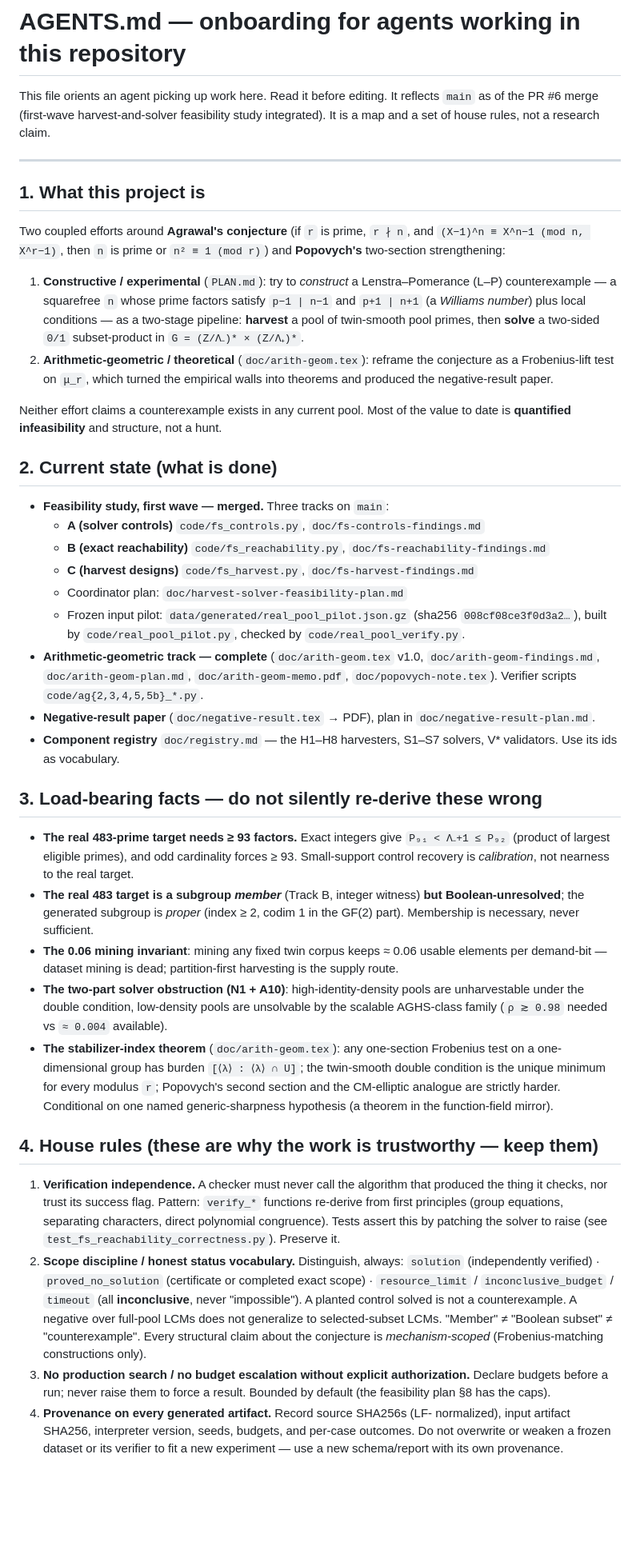
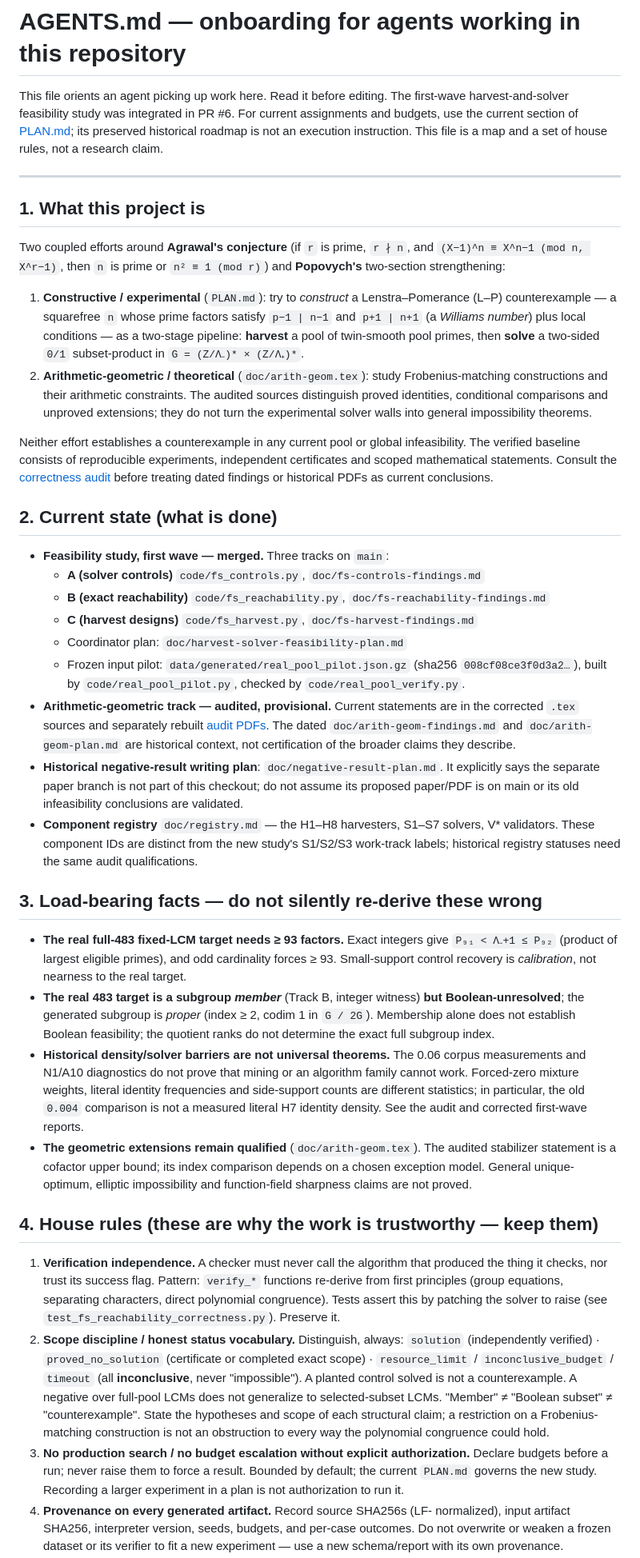
Before and after one commit to shumow/PRIMES-Conjectures, a Markdown page: AGENTS.md, the part around one of its changes. Shown at 80% size. Rendered like a GitHub page; blank space fills up the shorter version.

```diff
--- a/AGENTS.md
+++ b/AGENTS.md
@@ -1,9 +1,10 @@
 # AGENTS.md — onboarding for agents working in this repository
 
 This file orients an agent picking up work here. Read it before editing.
-It reflects `main` as of the PR #6 merge (first-wave harvest-and-solver
-feasibility study integrated). It is a map and a set of house rules, not a
-research claim.
+The first-wave harvest-and-solver feasibility study was integrated in PR #6.
+For current assignments and budgets, use the current section of
+[PLAN.md](PLAN.md); its preserved historical roadmap is not an execution
+instruction. This file is a map and a set of house rules, not a research claim.
 
 ---
 
@@ -19,12 +20,17 @@ Two coupled efforts around **Agrawal's conjecture** (if `r` is prime,
    local conditions — as a two-stage pipeline: **harvest** a pool of
    twin-smooth pool primes, then **solve** a two-sided `0/1` subset-product
    in `G = (Z/Λ₋)* × (Z/Λ₊)*`.
-2. **Arithmetic-geometric / theoretical** (`doc/arith-geom.tex`): reframe
-   the conjecture as a Frobenius-lift test on `μ_r`, which turned the
-   empirical walls into theorems and produced the negative-result paper.
+2. **Arithmetic-geometric / theoretical** (`doc/arith-geom.tex`): study
+   Frobenius-matching constructions and their arithmetic constraints.
+   The audited sources distinguish proved identities, conditional comparisons
+   and unproved extensions; they do not turn the experimental solver walls
+   into general impossibility theorems.
 
-Neither effort claims a counterexample exists in any current pool. Most of
-the value to date is **quantified infeasibility** and structure, not a hunt.
+Neither effort establishes a counterexample in any current pool or global
+infeasibility. The verified baseline consists of reproducible experiments,
+independent certificates and scoped mathematical statements. Consult the
+[correctness audit](doc/integration-review-status.md#current-correctness-audit-2026-10-22)
+before treating dated findings or historical PDFs as current conclusions.
 
 ## 2. Current state (what is done)
 
@@ -36,37 +42,40 @@ the value to date is **quantified infeasibility** and structure, not a hunt.
   - Frozen input pilot: `data/generated/real_pool_pilot.json.gz`
     (sha256 `008cf08ce3f0d3a2…`), built by `code/real_pool_pilot.py`,
     checked by `code/real_pool_verify.py`.
-- **Arithmetic-geometric track — complete** (`doc/arith-geom.tex` v1.0,
-  `doc/arith-geom-findings.md`, `doc/arith-geom-plan.md`,
-  `doc/arith-geom-memo.pdf`, `doc/popovych-note.tex`). Verifier scripts
-  `code/ag{2,3,4,5,5b}_*.py`.
-- **Negative-result paper** (`doc/negative-result.tex` → PDF), plan in
-  `doc/negative-result-plan.md`.
+- **Arithmetic-geometric track — audited, provisional.** Current statements
+  are in the corrected `.tex` sources and separately rebuilt
+  [audit PDFs](README.md#current-audit-papers-provisional). The dated
+  `doc/arith-geom-findings.md` and `doc/arith-geom-plan.md` are historical
+  context, not certification of the broader claims they describe.
+- **Historical negative-result writing plan**:
+  `doc/negative-result-plan.md`. It explicitly says the separate paper branch
+  is not part of this checkout; do not assume its proposed paper/PDF is on
+  main or its old infeasibility conclusions are validated.
 - **Component registry** `doc/registry.md` — the H1–H8 harvesters, S1–S7
-  solvers, V* validators. Use its ids as vocabulary.
+  solvers, V* validators. These component IDs are distinct from the new
+  study's S1/S2/S3 work-track labels; historical registry statuses need the
+  same audit qualifications.
 
 ## 3. Load-bearing facts — do not silently re-derive these wrong
 
-- **The real 483-prime target needs ≥ 93 factors.** Exact integers give
+- **The real full-483 fixed-LCM target needs ≥ 93 factors.** Exact integers give
   `P₉₁ < Λ₋+1 ≤ P₉₂` (product of largest eligible primes), and odd
   cardinality forces ≥ 93. Small-support control recovery is *calibration*,
   not nearness to the real target.
 - **The real 483 target is a subgroup *member*** (Track B, integer witness)
   **but Boolean-unresolved**; the generated subgroup is *proper* (index ≥ 2,
-  codim 1 in the GF(2) part). Membership is necessary, never sufficient.
-- **The 0.06 mining invariant**: mining any fixed twin corpus keeps ≈ 0.06
-  usable elements per demand-bit — dataset mining is dead; partition-first
-  harvesting is the supply route.
-- **The two-part solver obstruction (N1 + A10)**: high-identity-density
-  pools are unharvestable under the double condition, low-density pools are
-  unsolvable by the scalable AGHS-class family (`ρ ≳ 0.98` needed vs
-  `≈ 0.004` available).
-- **The stabilizer-index theorem** (`doc/arith-geom.tex`): any one-section
-  Frobenius test on a one-dimensional group has burden
-  `[⟨λ⟩ : ⟨λ⟩ ∩ U]`; the twin-smooth double condition is the unique
-  minimum for every modulus `r`; Popovych's second section and the
-  CM-elliptic analogue are strictly harder. Conditional on one named
-  generic-sharpness hypothesis (a theorem in the function-field mirror).
+  codim 1 in `G / 2G`). Membership alone does not establish Boolean feasibility;
+  the quotient ranks do not determine the exact full subgroup index.
+- **Historical density/solver barriers are not universal theorems.**
+  The 0.06 corpus measurements and N1/A10 diagnostics do not prove that
+  mining or an algorithm family cannot work. Forced-zero mixture weights,
+  literal identity frequencies and side-support counts are different
+  statistics; in particular, the old `0.004` comparison is not a measured
+  literal H7 identity density. See the audit and corrected first-wave reports.
+- **The geometric extensions remain qualified** (`doc/arith-geom.tex`).
+  The audited stabilizer statement is a cofactor upper bound; its index
+  comparison depends on a chosen exception model. General unique-optimum,
+  elliptic impossibility and function-field sharpness claims are not proved.
 
 ## 4. House rules (these are why the work is trustworthy — keep them)
 
@@ -82,11 +91,13 @@ the value to date is **quantified infeasibility** and structure, not a hunt.
    `timeout` (all **inconclusive**, never "impossible"). A planted control
    solved is not a counterexample. A negative over full-pool LCMs does not
    generalize to selected-subset LCMs. "Member" ≠ "Boolean subset" ≠
-   "counterexample". Every structural claim about the conjecture is
-   *mechanism-scoped* (Frobenius-matching constructions only).
+   "counterexample". State the hypotheses and scope of each structural
+   claim; a restriction on a Frobenius-matching construction is not an
+   obstruction to every way the polynomial congruence could hold.
 3. **No production search / no budget escalation without explicit
    authorization.** Declare budgets before a run; never raise them to force
-   a result. Bounded by default (the feasibility plan §8 has the caps).
+   a    result. Bounded by default; the current `PLAN.md` governs the new study.
+   Recording a larger experiment in a plan is not authorization to run it.
 4. **Provenance on every generated artifact.** Record source SHA256s (LF-
    normalized), input artifact SHA256, interpreter version, seeds, budgets,
    and per-case outcomes. Do not overwrite or weaken a frozen dataset or its
```
Also changed, not shown: other parts of AGENTS.md (+44 -42 lines).
